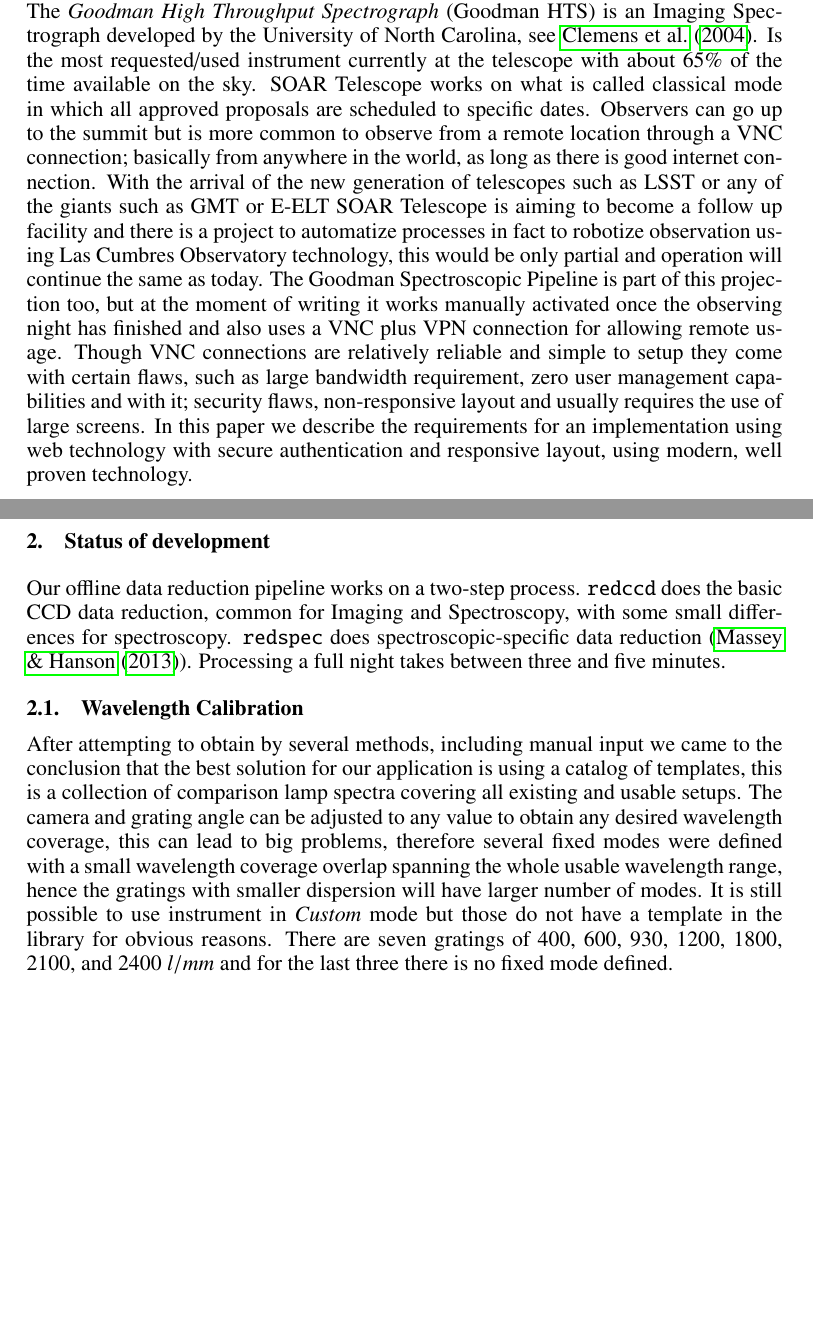
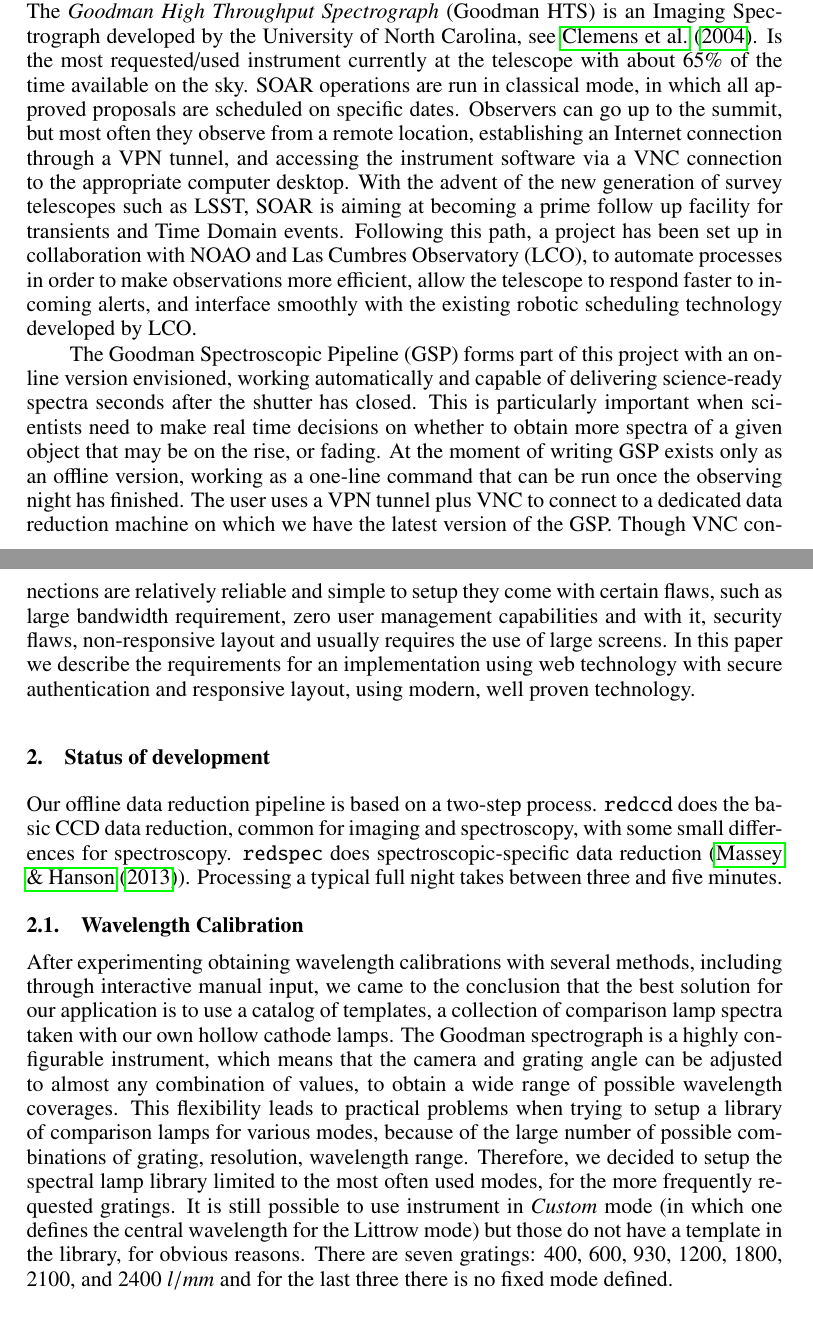
Before and after one commit to simontorres/ADASS_2018, a LaTeX paper (proceeding/ADASS2018_author_template/P4-18.tex): two parts of pages 1 and 2 of 4 before the commit and two parts of pages 1 and 2 of 5 after it, joined at a grey line, cut so that both start at the same text, the shorter picture padded with empty space. Compiled offline with pdfLaTeX.

Commit message:
sync pdf

```diff
--- a/proceeding/ADASS2018_author_template/P4-18.tex
+++ b/proceeding/ADASS2018_author_template/P4-18.tex
@@ -47,16 +47,18 @@ Here we present an outline of the route for implementation of a real time online
 
 \section{Introduction}
 
-The \emph{SOAR Telescope} is a 4-meter telescope located on Cerro Pach\'on, northern Chile. The \emph{Goodman High Throughput Spectrograph} (Goodman HTS) is an Imaging Spectrograph developed by the University of North Carolina, see \citet{2004SPIE.5492..331C}. Is the most requested/used instrument currently at the telescope with about 65\% of the time available on the sky. SOAR Telescope works on what is called classical mode in which all approved proposals are scheduled to specific dates. Observers can go up to the summit but is more common to observe from a remote location through a VNC connection; basically from anywhere in the world, as long as there is good internet connection. With the arrival of the new generation of telescopes such as LSST or any of the giants such as GMT or E-ELT SOAR Telescope is aiming to become a follow up facility and there is a project to automatize processes in fact to robotize observation using Las Cumbres Observatory technology, this would be only partial and operation will continue the same as today. The Goodman Spectroscopic Pipeline is part of this projection too, but at the moment of writing it works manually activated once the observing night has finished and also uses a VNC plus VPN connection for allowing remote usage. Though VNC connections are relatively reliable and simple to setup they come with certain flaws, such as large bandwidth requirement, zero user management capabilities and with it; security flaws, non-responsive layout and usually requires the use of large screens. In this paper we describe the requirements for an implementation using web technology with secure authentication and responsive layout, using modern, well proven technology.
+The \emph{SOAR Telescope} is a 4-meter telescope located on Cerro Pach\'on, northern Chile. The \emph{Goodman High Throughput Spectrograph} (Goodman HTS) is an Imaging Spectrograph developed by the University of North Carolina, see \citet{2004SPIE.5492..331C}. Is the most requested/used instrument currently at the telescope with about 65\% of the time available on the sky. SOAR operations are run in classical mode, in which all approved proposals are scheduled on specific dates. Observers can go up to the summit, but most often they observe from a remote location, establishing an Internet connection through a VPN tunnel, and accessing the instrument software via a VNC connection to the appropriate computer desktop. With the advent of the new generation of survey telescopes such as LSST, SOAR is aiming at becoming a prime follow up facility for transients and Time Domain events. Following this path, a project has been set up in collaboration with NOAO and Las Cumbres Observatory (LCO), to automate processes in order to make observations more efficient, allow the telescope to respond faster to incoming alerts, and interface smoothly with the existing robotic scheduling technology developed by LCO.
+
+The Goodman Spectroscopic Pipeline (GSP) forms part of this project with an online version envisioned, working automatically and capable of delivering science-ready spectra seconds after the shutter has closed. This is particularly important when scientists need to make real time decisions on whether to obtain more spectra of a given  object that may be on the rise, or fading. At the moment of writing GSP exists only as an offline version, working as a one-line command that can be run once the observing night has finished. The user uses a VPN tunnel plus VNC to connect to a dedicated data reduction machine on which we have the latest version of the GSP. Though VNC connections are relatively reliable and simple to setup they come with certain flaws, such as large bandwidth requirement, zero user management capabilities and with it, security flaws, non-responsive layout and usually requires the use of large screens. In this paper we describe the requirements for an implementation using web technology with secure authentication and responsive layout, using modern, well proven technology.
 
 \section{Status of development}
 
 
-Our offline data reduction pipeline works on a two-step process. \verb=redccd= does the basic CCD data reduction, common for Imaging and Spectroscopy, with some small differences for spectroscopy. \verb=redspec= does spectroscopic-specific data reduction (\citet{2013pss2.book...35M}). Processing a full night takes between three and five minutes.
+Our offline data reduction pipeline is based on a two-step process. \verb=redccd= does the basic CCD data reduction, common for imaging and spectroscopy, with some small differences for spectroscopy. \verb=redspec= does spectroscopic-specific data reduction (\citet{2013pss2.book...35M}). Processing a typical full night takes between three and five minutes.
 
 \subsection{Wavelength Calibration}
 
-After attempting to obtain by several methods, including manual input we came to the conclusion that the best solution for our application is using a catalog of templates, this is a collection of comparison lamp spectra  covering all existing and usable  setups. The camera and grating angle can be adjusted to any value to obtain any desired wavelength coverage, this can lead to big problems, therefore several fixed modes were defined with a small wavelength coverage overlap spanning the whole usable wavelength range, hence the gratings with smaller dispersion will have larger number of modes. It is still possible to use instrument in \emph{Custom} mode but those do not have a template in the library for obvious reasons. There are seven gratings of 400, 600, 930, 1200, 1800, 2100, and 2400 $l/mm$ and for the last three there is no fixed mode defined.
+After experimenting obtaining wavelength calibrations with several methods, including through interactive manual input, we came to the conclusion that the best solution for our application is to use a catalog of templates, a collection of comparison lamp spectra taken with our own hollow cathode lamps. The Goodman spectrograph is a highly configurable instrument, which means that the camera and grating angle can be adjusted to almost any combination of values, to obtain a wide range of possible wavelength coverages. This flexibility leads to practical problems when trying to setup a library of comparison lamps for various modes, because of the large number of possible combinations of grating, resolution, wavelength range.  Therefore, we decided to setup the spectral lamp library limited to the most often used modes, for the more frequently requested gratings. It is still possible to use instrument in \emph{Custom} mode (in which one defines the central wavelength for the Littrow mode) but those do not have a template in the library, for obvious reasons. There are seven gratings: 400, 600, 930, 1200, 1800, 2100, and 2400 $l/mm$ and for the last three there is no fixed mode defined.
 
 \begin{table}[!ht]
 \caption{Sample of spectroscopic modes definition for the 930 $l/mm$ grating}
```
